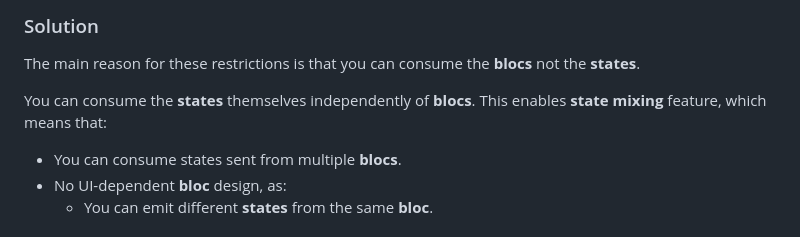
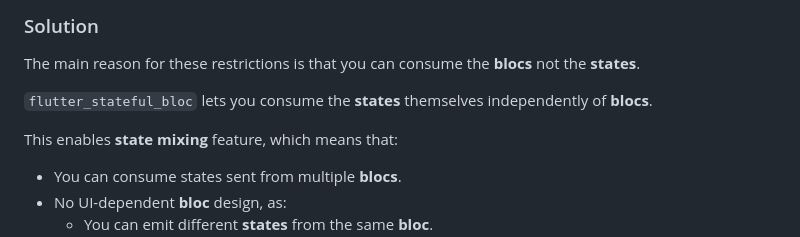
Before and after one commit to Mohamed-Shalabi/flutter-stateful-bloc, a Markdown page: README.md, the part around the change. Drawn GitHub-style.

```diff
--- a/README.md
+++ b/README.md
@@ -16,7 +16,8 @@ A Flutter project that wraps the `flutter_bloc` package to easify working with i
 
 The main reason for these restrictions is that you can consume the **blocs** not the **states**.
 
-You can consume the **states** themselves independently of **blocs**.
+`flutter_stateful_bloc` lets you consume the **states** themselves independently of **blocs**.
+
 This enables **state mixing** feature, which means that:
 
 - You can consume states sent from multiple **blocs**.
```
